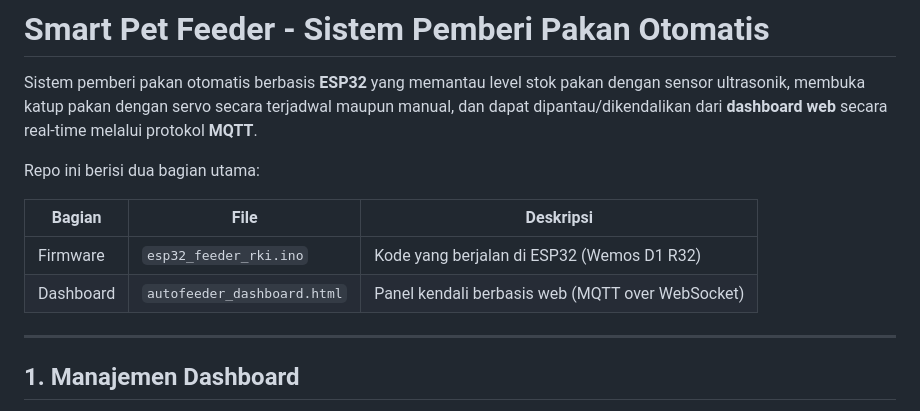
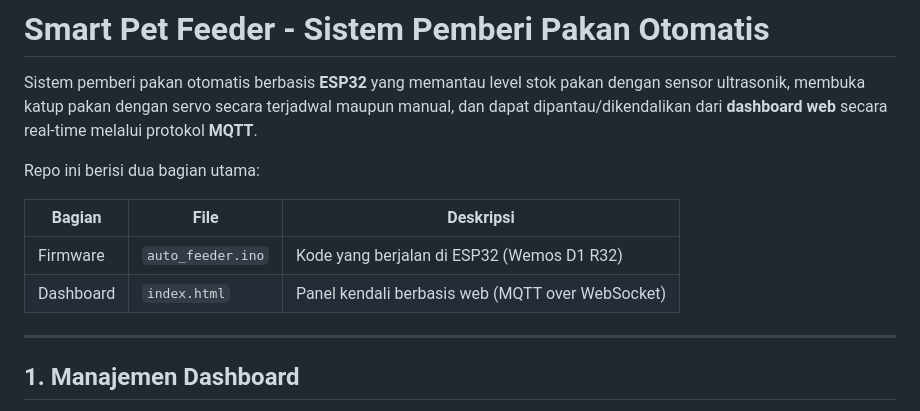
Before and after one commit to rifkifahrosy/Smart-Pet-Feeder, a Markdown page: README.md, the part around the change. Drawn GitHub-style.

Commit message:
Update file names in README.md

```diff
--- a/README.md
+++ b/README.md
@@ -6,8 +6,8 @@ Repo ini berisi dua bagian utama:
 
 | Bagian | File | Deskripsi |
 |---|---|---|
-| Firmware | `esp32_feeder_rki.ino` | Kode yang berjalan di ESP32 (Wemos D1 R32) |
-| Dashboard | `autofeeder_dashboard.html` | Panel kendali berbasis web (MQTT over WebSocket) |
+| Firmware | `auto_feeder.ino` | Kode yang berjalan di ESP32 (Wemos D1 R32) |
+| Dashboard | `index.html` | Panel kendali berbasis web (MQTT over WebSocket) |
 
 ---
 
```
